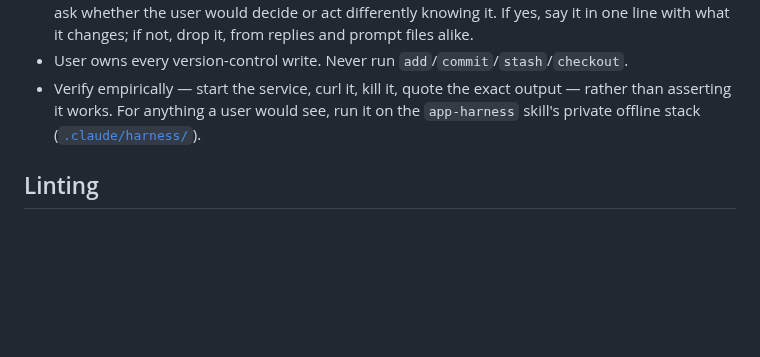
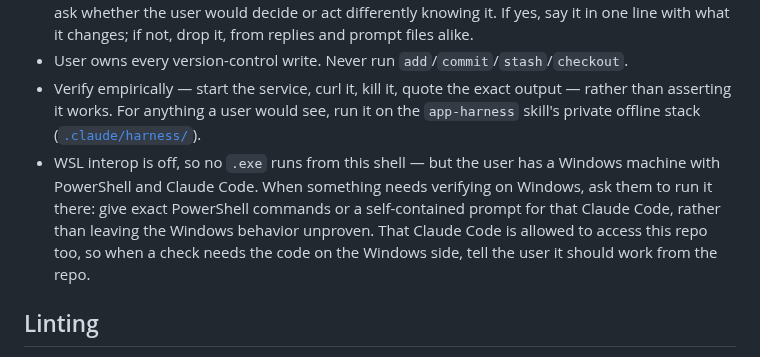
Before and after one commit to ShalomPrinz/fast-study, a Markdown page: CLAUDE.md, the part around the change. GitHub-like rendering; blank space fills up the shorter version.

Commit message:
repo: note the Windows machine with Claude Code for Windows-only checks
Co-Authored-By: Claude Opus 5.5 <noreply@anthropic.com>

```diff
--- a/CLAUDE.md
+++ b/CLAUDE.md
@@ -133,6 +133,7 @@ I prefer being sure of what's going to happen before you actually do it, so no r
 - Before surfacing an incidental finding — git history, branch state, earlier attempts, side effects — ask whether the user would decide or act differently knowing it. If yes, say it in one line with what it changes; if not, drop it, from replies and prompt files alike.
 - User owns every version-control write. Never run `add`/`commit`/`stash`/`checkout`.
 - Verify empirically — start the service, curl it, kill it, quote the exact output — rather than asserting it works. For anything a user would see, run it on the `app-harness` skill's private offline stack ([`.claude/harness/`](.claude/harness/README.md)).
+- WSL interop is off, so no `.exe` runs from this shell — but the user has a Windows machine with PowerShell and Claude Code. When something needs verifying on Windows, ask them to run it there: give exact PowerShell commands or a self-contained prompt for that Claude Code, rather than leaving the Windows behavior unproven. That Claude Code is allowed to access this repo too, so when a check needs the code on the Windows side, tell the user it should work from the repo.
 
 ## Linting
 
```
